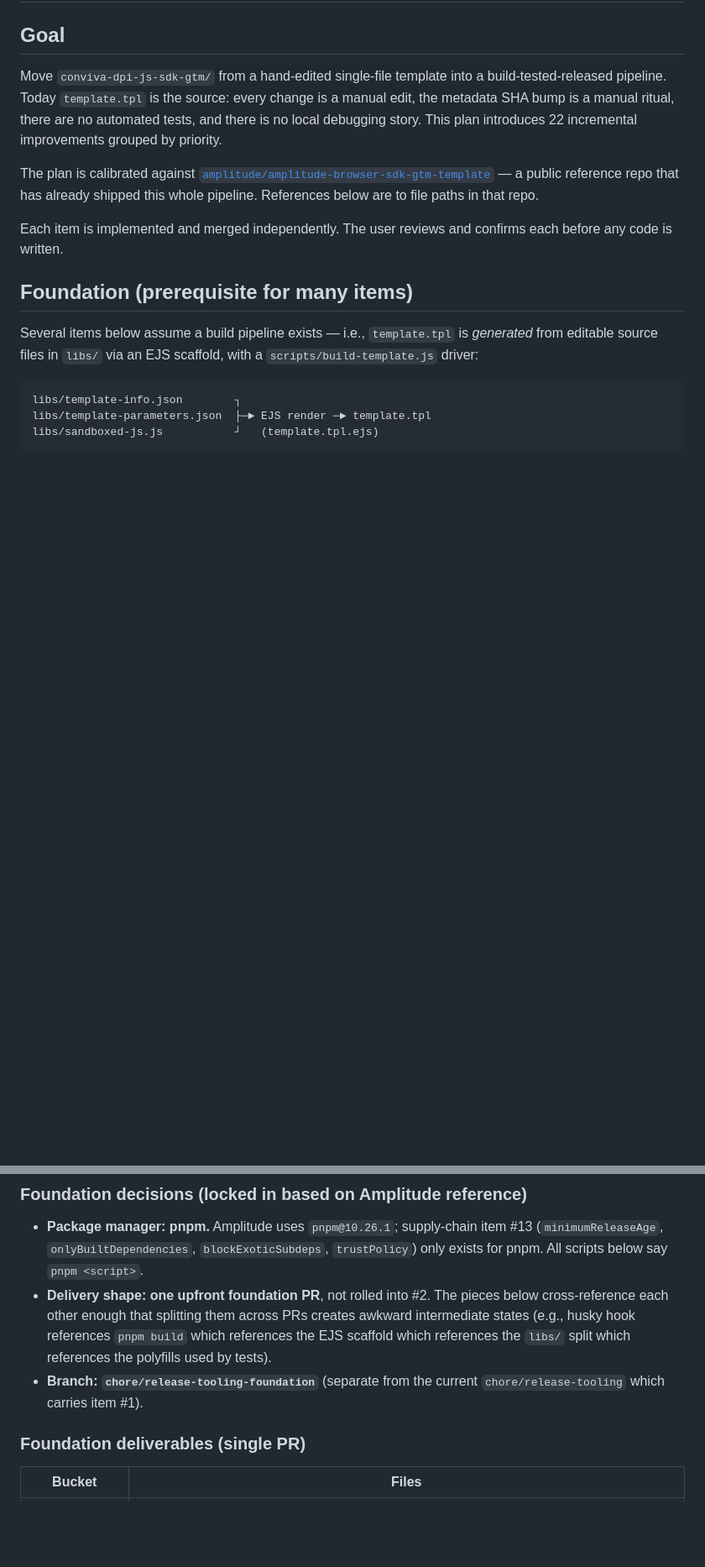
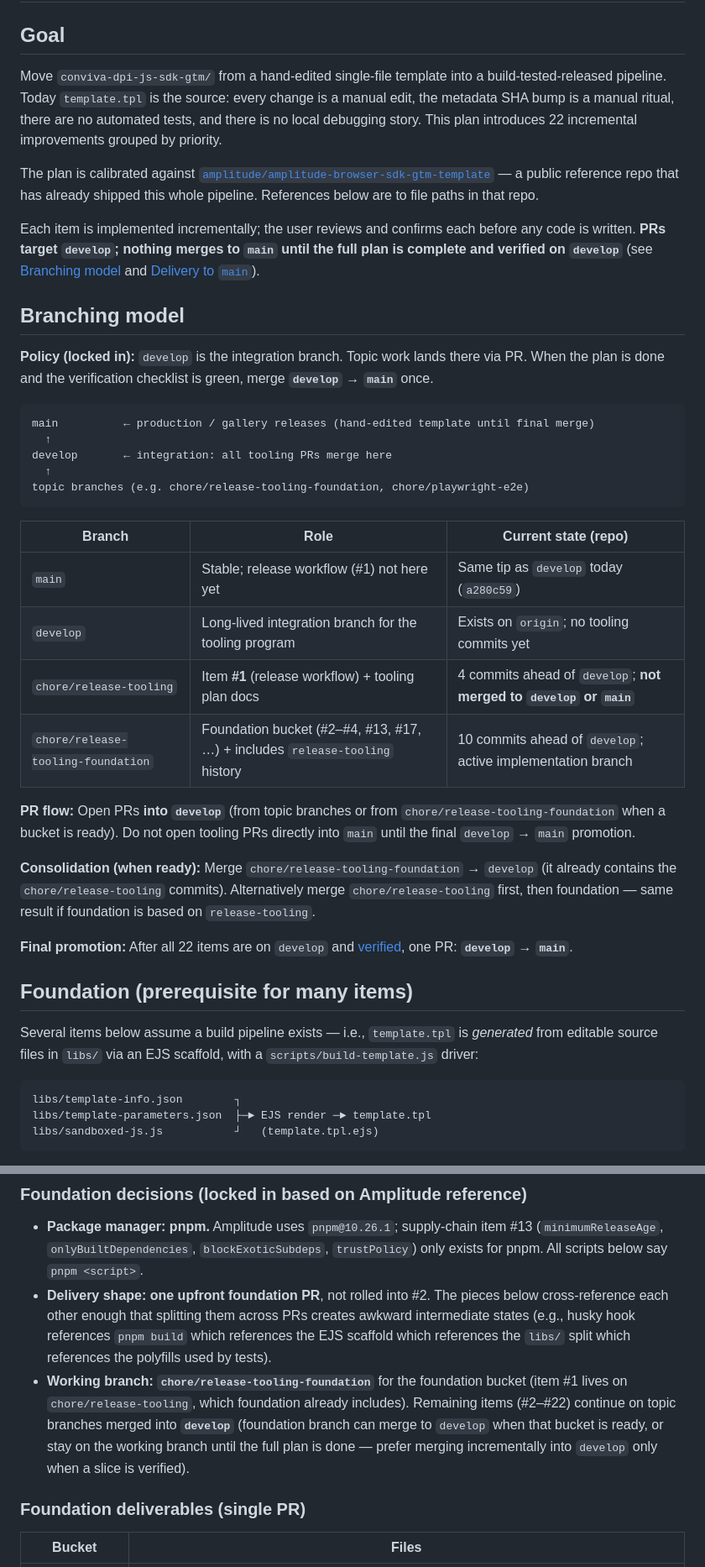
Before and after one commit to Conviva/conviva-dpi-js-sdk-gtm, a Markdown page: docs/tooling/TOOLING_PLAN.md, 2 parts joined by grey strips. Shown at 84% size. Rendered like a GitHub page; blank space fills up the shorter version.

````diff
--- a/docs/tooling/TOOLING_PLAN.md
+++ b/docs/tooling/TOOLING_PLAN.md
@@ -6,7 +6,32 @@ Move `conviva-dpi-js-sdk-gtm/` from a hand-edited single-file template into a bu
 
 The plan is calibrated against [`amplitude/amplitude-browser-sdk-gtm-template`](https://github.com/amplitude/amplitude-browser-sdk-gtm-template) — a public reference repo that has already shipped this whole pipeline. References below are to file paths in that repo.
 
-Each item is implemented and merged independently. The user reviews and confirms each before any code is written.
+Each item is implemented incrementally; the user reviews and confirms each before any code is written. **PRs target `develop`; nothing merges to `main` until the full plan is complete and verified on `develop`** (see [Branching model](#branching-model) and [Delivery to `main`](#delivery-to-main)).
+
+## Branching model
+
+**Policy (locked in):** `develop` is the integration branch. Topic work lands there via PR. When the plan is done and the verification checklist is green, merge **`develop` → `main`** once.
+
+```
+main          ← production / gallery releases (hand-edited template until final merge)
+  ↑
+develop       ← integration: all tooling PRs merge here
+  ↑
+topic branches (e.g. chore/release-tooling-foundation, chore/playwright-e2e)
+```
+
+| Branch | Role | Current state (repo) |
+|---|---|---|
+| `main` | Stable; release workflow (#1) not here yet | Same tip as `develop` today (`a280c59`) |
+| `develop` | Long-lived integration branch for the tooling program | Exists on `origin`; no tooling commits yet |
+| `chore/release-tooling` | Item **#1** (release workflow) + tooling plan docs | 4 commits ahead of `develop`; **not merged to `develop` or `main`** |
+| `chore/release-tooling-foundation` | Foundation bucket (#2–#4, #13, #17, …) + includes `release-tooling` history | 10 commits ahead of `develop`; active implementation branch |
+
+**PR flow:** Open PRs **into `develop`** (from topic branches or from `chore/release-tooling-foundation` when a bucket is ready). Do not open tooling PRs directly into `main` until the final `develop` → `main` promotion.
+
+**Consolidation (when ready):** Merge `chore/release-tooling-foundation` → `develop` (it already contains the `chore/release-tooling` commits). Alternatively merge `chore/release-tooling` first, then foundation — same result if foundation is based on `release-tooling`.
+
+**Final promotion:** After all 22 items are on `develop` and [verified](#delivery-to-main), one PR: **`develop` → `main`**.
 
 ## Foundation (prerequisite for many items)
 
@@ -24,7 +49,7 @@ Items that depend on the foundation are tagged **[needs foundation]** below. Ite
 
 - **Package manager: pnpm.** Amplitude uses `pnpm@10.26.1`; supply-chain item #13 (`minimumReleaseAge`, `onlyBuiltDependencies`, `blockExoticSubdeps`, `trustPolicy`) only exists for pnpm. All scripts below say `pnpm <script>`.
 - **Delivery shape: one upfront foundation PR**, not rolled into #2. The pieces below cross-reference each other enough that splitting them across PRs creates awkward intermediate states (e.g., husky hook references `pnpm build` which references the EJS scaffold which references the `libs/` split which references the polyfills used by tests).
-- **Branch: `chore/release-tooling-foundation`** (separate from the current `chore/release-tooling` which carries item #1).
+- **Working branch: `chore/release-tooling-foundation`** for the foundation bucket (item #1 lives on `chore/release-tooling`, which foundation already includes). Remaining items (#2–#22) continue on topic branches merged into **`develop`** (foundation branch can merge to `develop` when that bucket is ready, or stay on the working branch until the full plan is done — prefer merging incrementally into `develop` only when a slice is verified).
 
 ### Foundation deliverables (single PR)
 
````
Also changed, not shown: other parts of docs/tooling/TOOLING_PLAN.md (+34 -6 lines).
